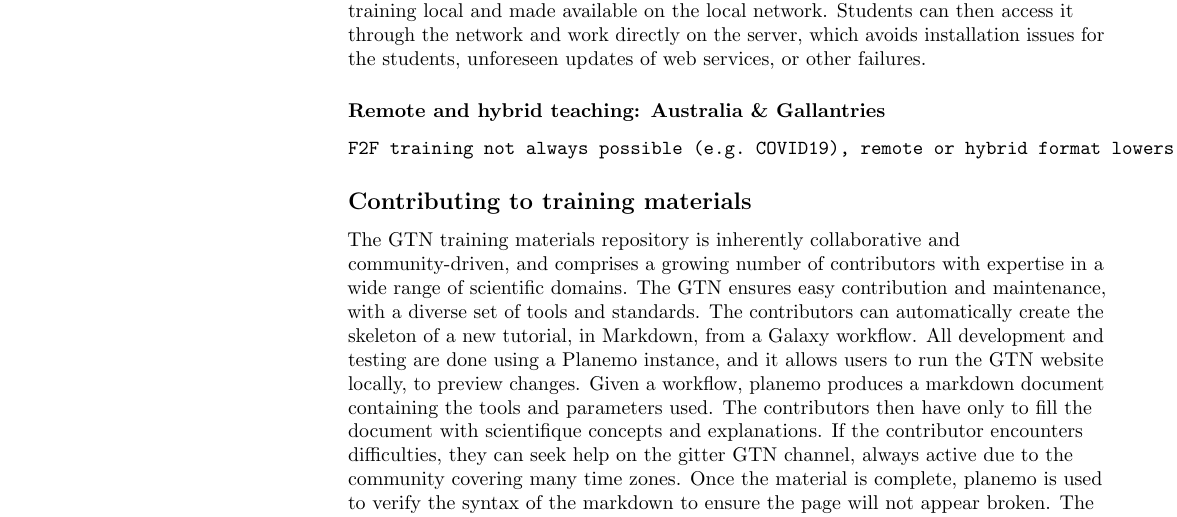
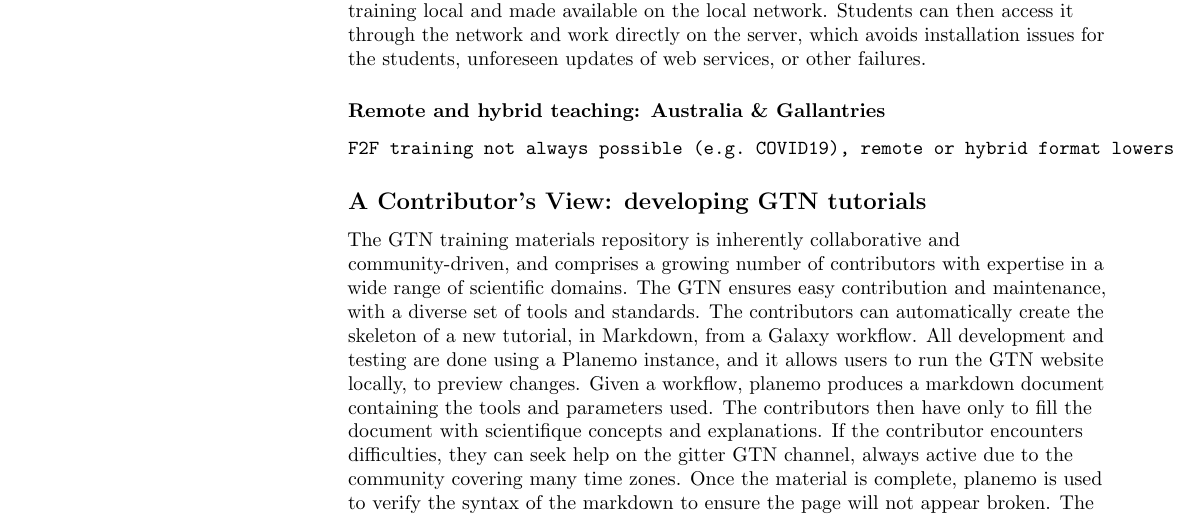
Before and after one commit to galaxyproject/GTN-community-paper-2020, a LaTeX document (gtn_paper.tex): part of page 9 of 21, cut so that both start at the same text. Compiled offline with pdfLaTeX.

Commit message:
update section header

```diff
--- a/gtn_paper.tex
+++ b/gtn_paper.tex
@@ -491,7 +491,7 @@ Students can then access it through the network and work directly on the server,
 \verb+F2F training not always possible (e.g. COVID19), remote or hybrid format lowers socio-economic, geographical barriers+
 
 
-\subsection*{Contributing to training materials}
+\subsection*{A Contributor's View: developing GTN tutorials}
 
 The GTN training materials repository is inherently collaborative and community-driven, and comprises a growing number of contributors with expertise in a wide range of scientific domains.
 The GTN ensures easy contribution and maintenance, with a diverse set of tools and standards.
```
